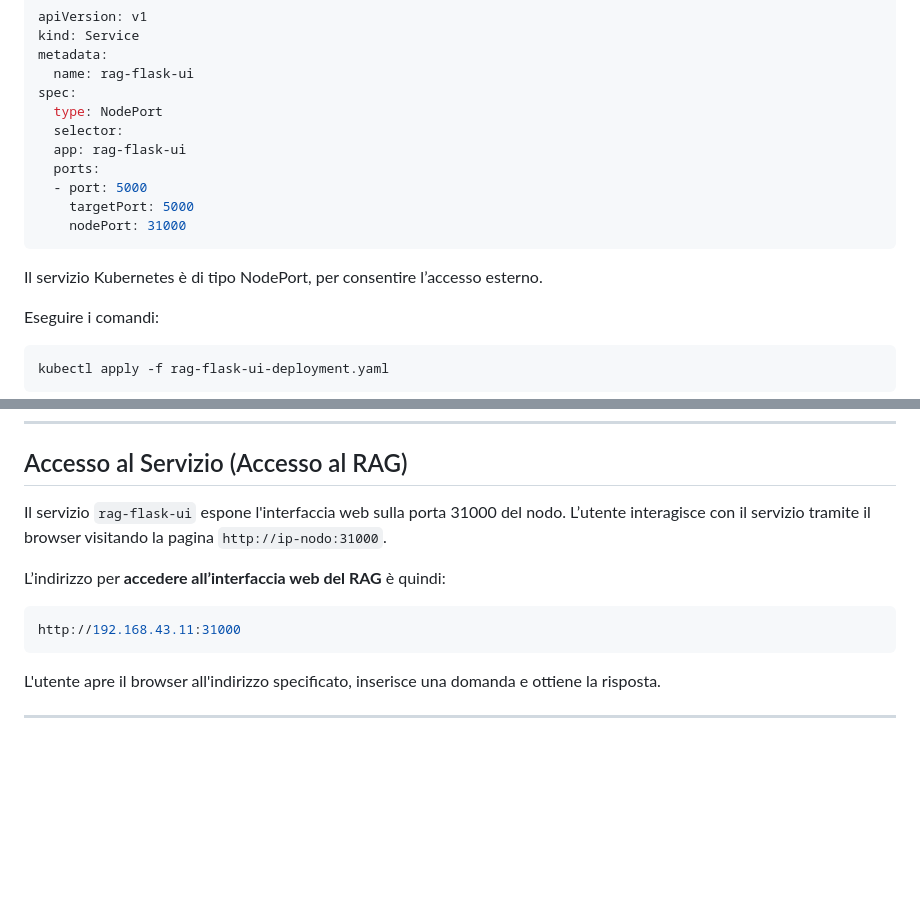
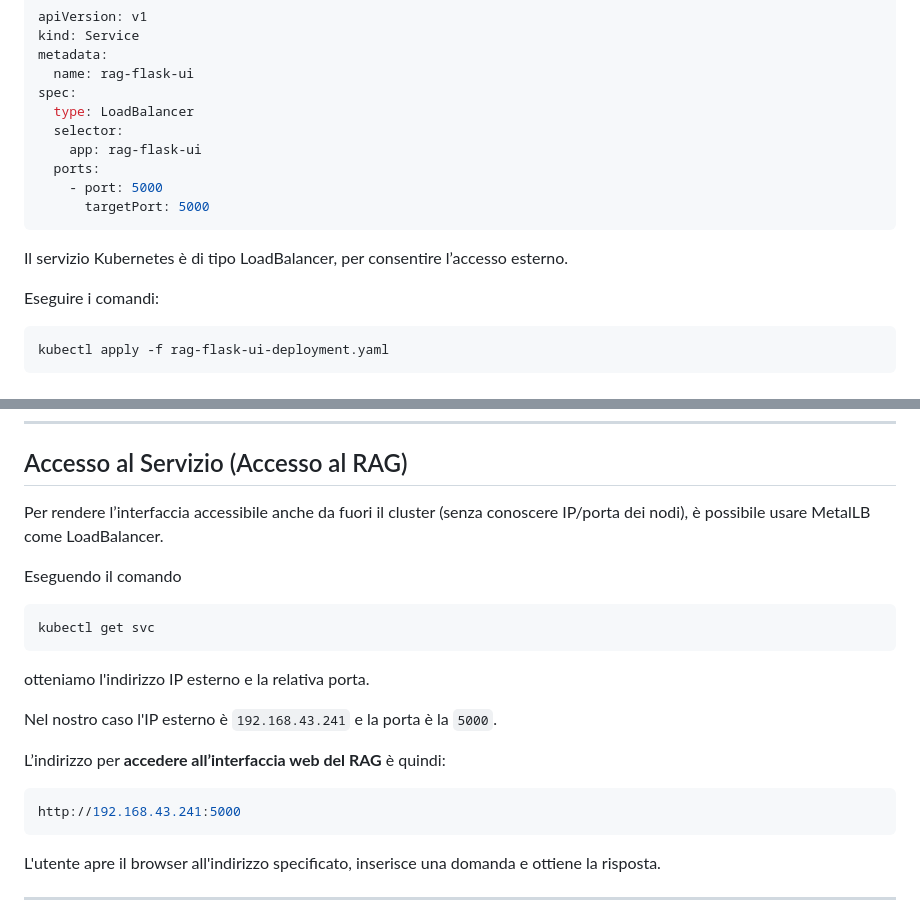
Before and after one commit to giuliagiglioni/VNCC, a Markdown page: README.md, 2 parts joined by grey strips. GitHub-like rendering; blank space fills up the shorter version.

````diff
--- a/README.md
+++ b/README.md
@@ -324,16 +324,15 @@ kind: Service
 metadata:
   name: rag-flask-ui
 spec:
-  type: NodePort
+  type: LoadBalancer
   selector:
-  app: rag-flask-ui
+    app: rag-flask-ui
   ports:
-  - port: 5000
-    targetPort: 5000
-    nodePort: 31000
+    - port: 5000
+      targetPort: 5000
 ```
 
-Il servizio Kubernetes è di tipo NodePort, per consentire l’accesso esterno.
+Il servizio Kubernetes è di tipo LoadBalancer, per consentire l’accesso esterno.
 
 Eseguire i comandi:
 
@@ -358,12 +357,19 @@ kubectl get svc
 
 
 ## Accesso al Servizio (Accesso al RAG)
-Il servizio `rag-flask-ui` espone l'interfaccia web sulla porta 31000 del nodo.
-L’utente interagisce con il servizio tramite il browser visitando la pagina `http://ip-nodo:31000`.
+Per rendere l’interfaccia accessibile anche da fuori il cluster (senza conoscere IP/porta dei nodi), è possibile usare MetalLB come LoadBalancer.
+
+Eseguendo il comando
+```bash
+kubectl get svc
+```
+otteniamo l'indirizzo IP esterno e la relativa porta.
+
+Nel nostro caso l'IP esterno è `192.168.43.241` e la porta è la `5000`.
 
 L’indirizzo per **accedere all’interfaccia web del RAG** è quindi:
 ```bash
-http://192.168.43.11:31000
+http://192.168.43.241:5000
 ```
 
 L'utente apre il browser all'indirizzo specificato, inserisce una domanda e ottiene la risposta.
````
